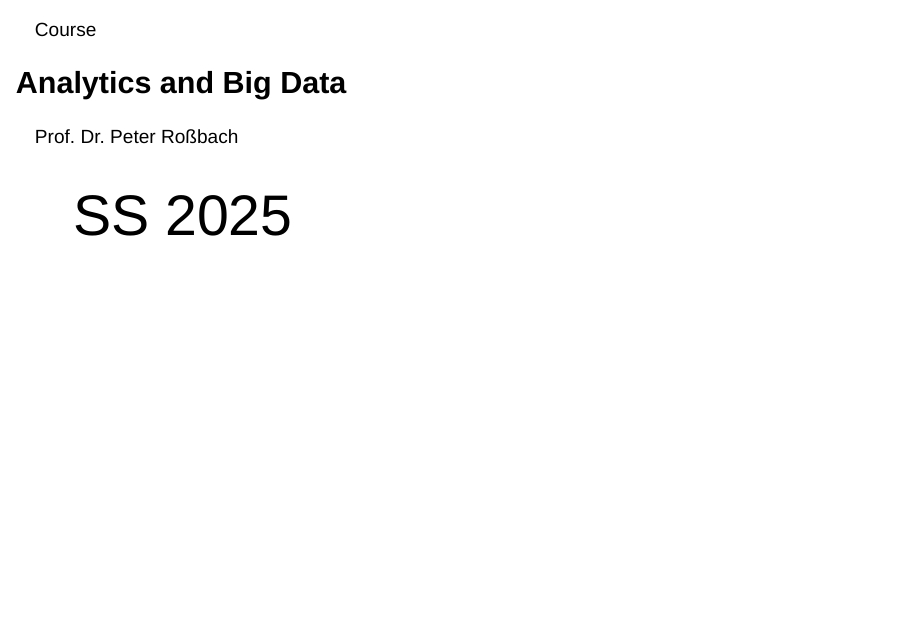
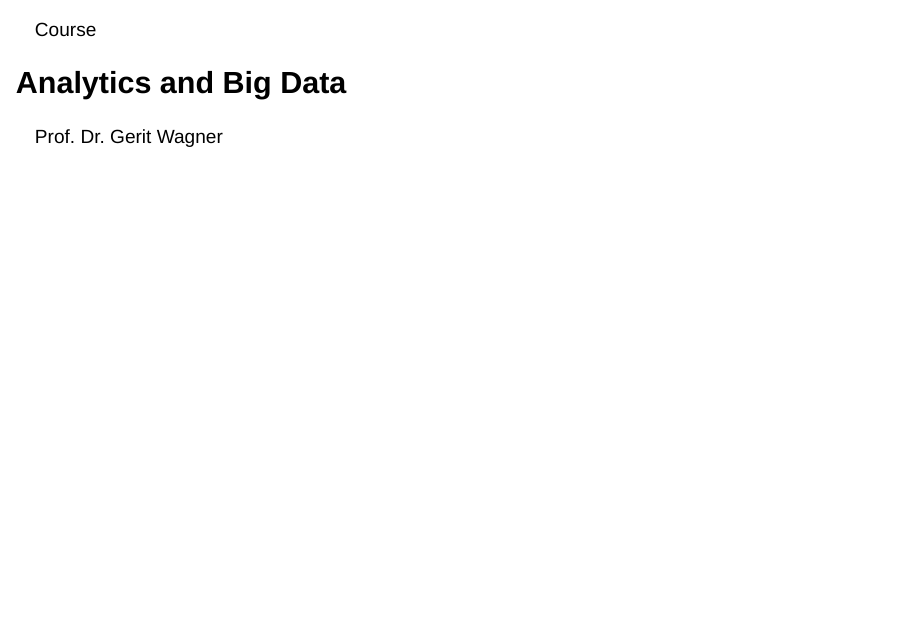
Before and after one commit to fs-ise/big-data-analytics, a Quarto document (lecture_1_introduction_analytics.qmd): page 1 of 25. Rendered offline with R 4.5, knitr and Pandoc in place of Quarto, with nearby package versions; drawn as Slidy slides in place of the format the file asks for.

Commit message:
update name

```diff
--- a/lecture_1_introduction_analytics.qmd
+++ b/lecture_1_introduction_analytics.qmd
@@ -11,8 +11,7 @@ format:
 <section class="firstIntro">
   <p>Course</p>
   <h1>Analytics and Big Data</h1>
-  <p>Prof. Dr. Peter Roßbach</p>
-  <p style="font-size:3em;">SS 2025</p>
+  <p>Prof. Dr. Gerit Wagner</p>
 </section>
 ---
 
```
